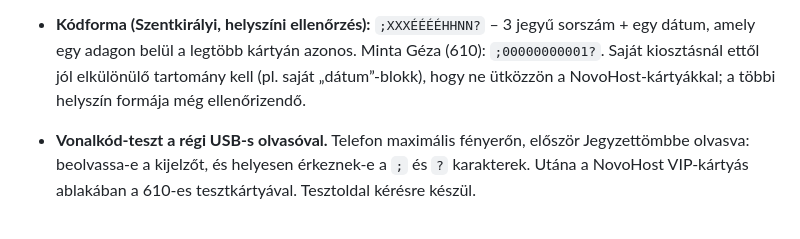
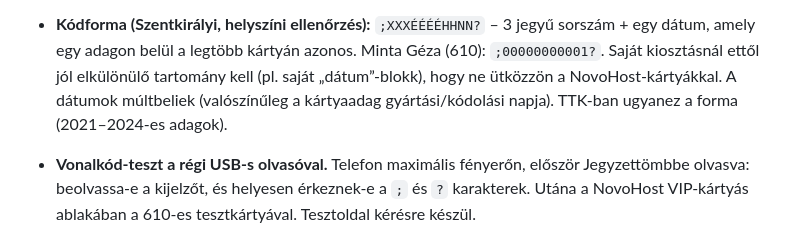
Before and after one commit to galgoczy/pepperasztal, a Markdown page: agent/TEENDOK.md, the part around the change. GitHub-like rendering.

Commit message:
TEENDOK: kartyakod-forma TTK-ban is azonos
Co-Authored-By: Claude Opus 5.5 <noreply@anthropic.com>
Claude-Session: https://claude.ai/code/session_018jMka7GWSH27EzwM58fZAs

```diff
--- a/agent/TEENDOK.md
+++ b/agent/TEENDOK.md
@@ -64,7 +64,8 @@ Nyitott tételek, nagyjából fontossági sorrendben. A kész tételek kikerüln
   3 jegyű sorszám + egy dátum, amely egy adagon belül a legtöbb kártyán
   azonos. Minta Géza (610): `;00000000001?`. Saját kiosztásnál ettől jól
   elkülönülő tartomány kell (pl. saját „dátum”-blokk), hogy ne ütközzön a
-  NovoHost-kártyákkal; a többi helyszín formája még ellenőrizendő.
+  NovoHost-kártyákkal. A dátumok múltbeliek (valószínűleg a kártyaadag
+  gyártási/kódolási napja). TTK-ban ugyanez a forma (2021–2024-es adagok).
 - **Vonalkód-teszt a régi USB-s olvasóval.** Telefon maximális fényerőn,
   először Jegyzettömbbe olvasva: beolvassa-e a kijelzőt, és helyesen
   érkeznek-e a `;` és `?` karakterek. Utána a NovoHost VIP-kártyás ablakában
```
